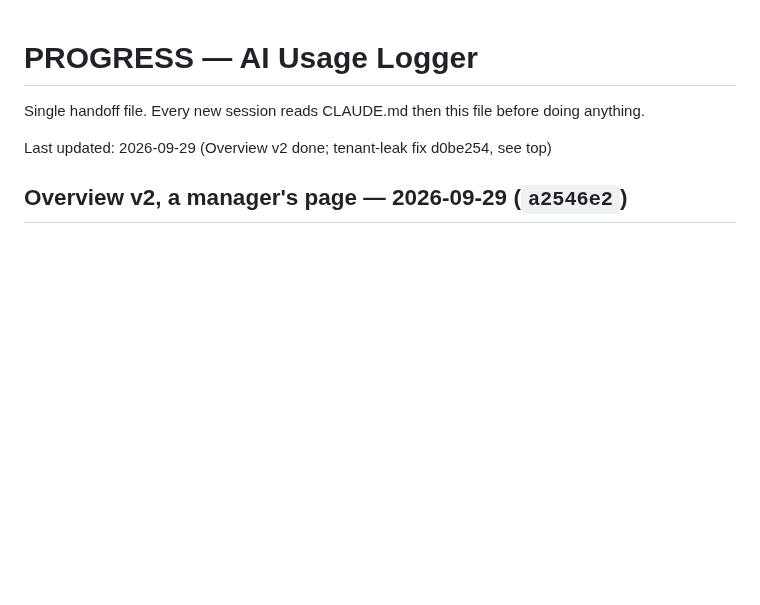
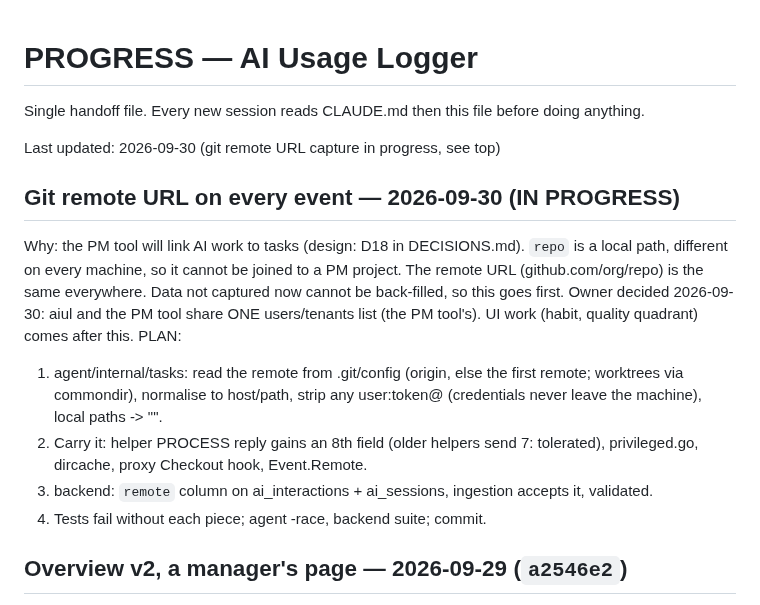
Before and after one commit to pkisan/aiul, a Markdown page: docs/PROGRESS.md, the part around the change. GitHub-like rendering; blank space fills up the shorter version.

Commit message:
docs: plan for git remote URL capture
Co-Authored-By: Claude Opus 5.5 <noreply@anthropic.com>

```diff
--- a/docs/PROGRESS.md
+++ b/docs/PROGRESS.md
@@ -2,7 +2,25 @@
 
 Single handoff file. Every new session reads CLAUDE.md then this file before doing anything.
 
-Last updated: 2026-09-29 (Overview v2 done; tenant-leak fix d0be254, see top)
+Last updated: 2026-09-30 (git remote URL capture in progress, see top)
+
+## Git remote URL on every event — 2026-09-30 (IN PROGRESS)
+
+Why: the PM tool will link AI work to tasks (design: D18 in DECISIONS.md).
+`repo` is a local path, different on every machine, so it cannot be joined to
+a PM project. The remote URL (github.com/org/repo) is the same everywhere.
+Data not captured now cannot be back-filled, so this goes first.
+Owner decided 2026-09-30: aiul and the PM tool share ONE users/tenants list
+(the PM tool's). UI work (habit, quality quadrant) comes after this.
+PLAN:
+  1. agent/internal/tasks: read the remote from .git/config (origin, else the
+     first remote; worktrees via commondir), normalise to host/path, strip any
+     user:token@ (credentials never leave the machine), local paths -> "".
+  2. Carry it: helper PROCESS reply gains an 8th field (older helpers send 7:
+     tolerated), privileged.go, dircache, proxy Checkout hook, Event.Remote.
+  3. backend: `remote` column on ai_interactions + ai_sessions, ingestion
+     accepts it, validated.
+  4. Tests fail without each piece; agent -race, backend suite; commit.
 
 ## Overview v2, a manager's page — 2026-09-29 (`a2546e2`)
 
```
